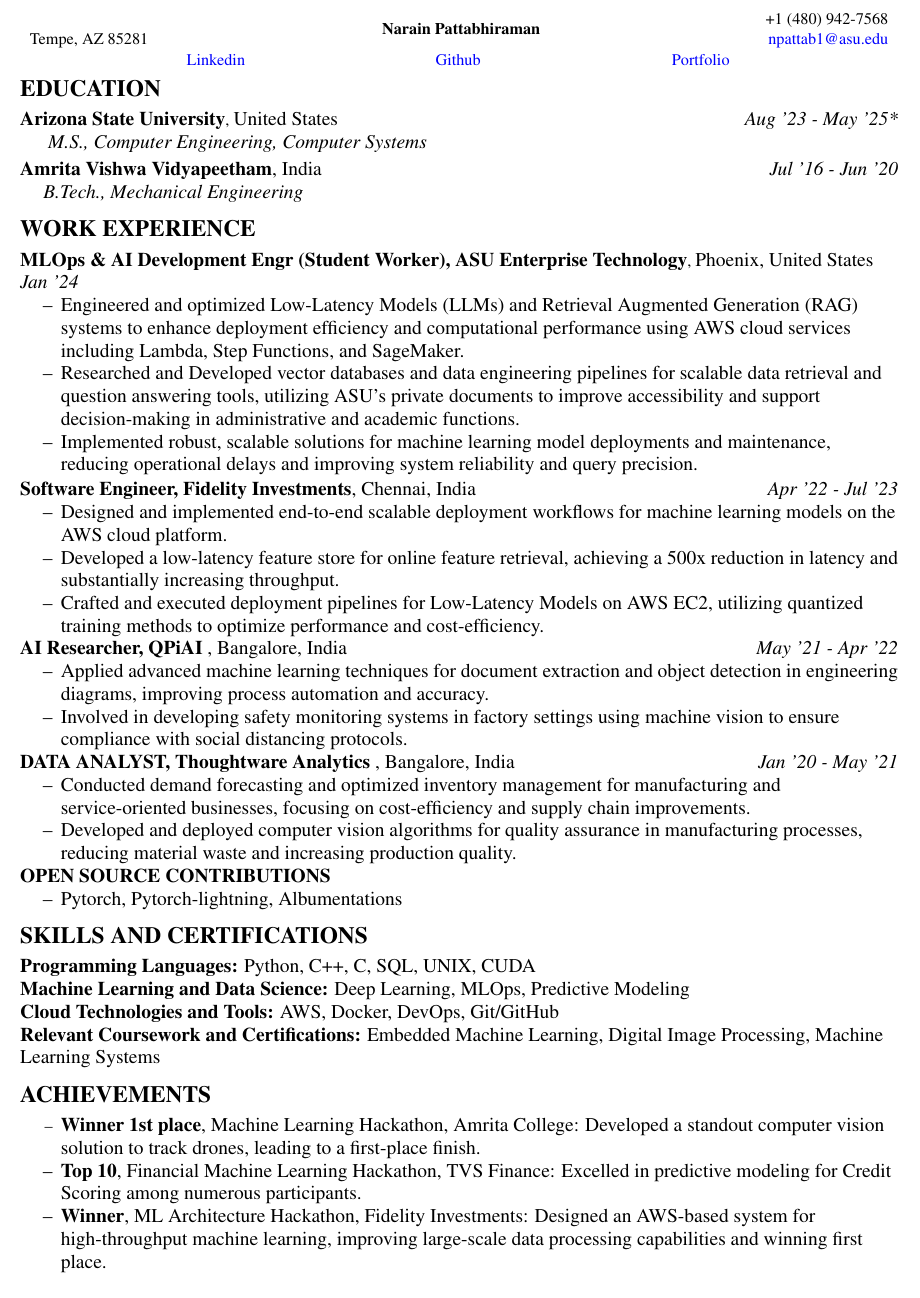
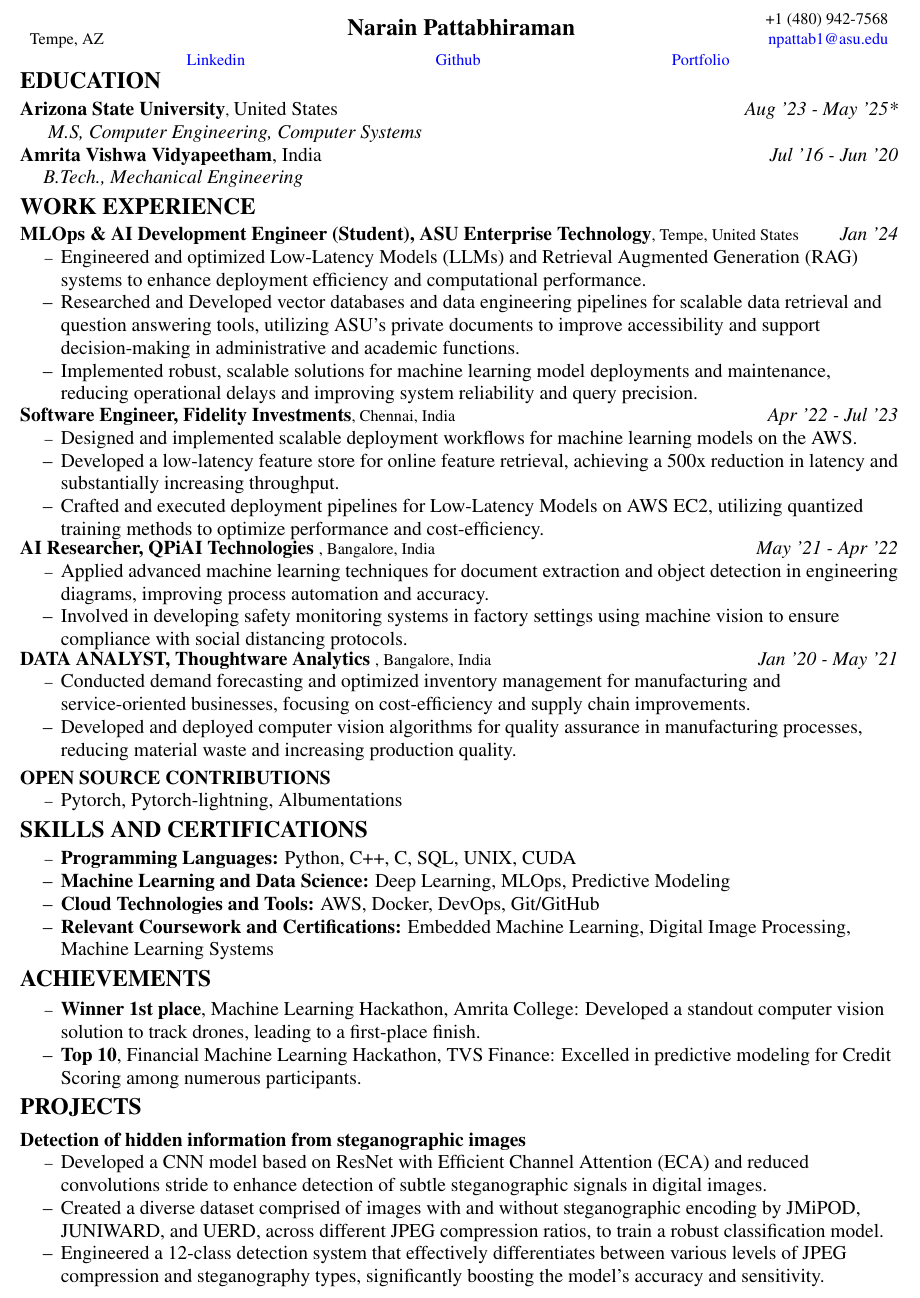
Before and after one commit to narain1/resume, a LaTeX document (ml.tex): part of the page, cut so that both start at the same text. Compiled offline with pdfLaTeX.

Commit message:
updated projects and indentations

```diff
--- a/ml.tex
+++ b/ml.tex
@@ -34,8 +34,8 @@
 % Personal Details
 	\noindent
 	\begin{tabu} to \textwidth {X[l] X[c] X[r]}
-		  &  \multirow{2}{*}{{ \textbf{Narain Pattabhiraman}}}  &  +1 (480) 942-7568 		\\
-		Tempe, AZ 85281 &	&   \textcolor{blue} {\href{mailto:npattab1@asu.edu}{npattab1@asu.edu}}	\\
+		  &  \multirow{2}{*}{{ \textbf{\Large Narain Pattabhiraman}}}  &  +1 (480) 942-7568 		\\
+		Tempe, AZ &	&   \textcolor{blue} {\href{mailto:npattab1@asu.edu}{npattab1@asu.edu}}	\\
 		% \multicolumn{3}{c}{\textcolor{blue}{\url {        https://www.linkedin.com/in/narainp}}}  \\
   %       \multicolumn{3}{c}{\textcolor{blue}{\url {        https://github.com/narain1}}}
 	\end{tabu}
@@ -106,51 +82,42 @@
     {\Large \textbf{WORK EXPERIENCE}} %\hrulefill \\
 
     \vspace{1.5mm}
-        \textbf{\large MLOps \& AI Development Engr (Student Worker), ASU Enterprise Technology},  \large Phoenix, United States \hfill \textit{\large Jan '24}	\\
+    \textbf{\large MLOps \& AI Development Engineer (Student), ASU Enterprise Technology},   Tempe, United States \hfill \textit{\large Jan '24}	\\
     \begin{itemize}
-            \item Engineered and optimized Low-Latency Models (LLMs) and Retrieval Augmented Generation (RAG) systems to enhance deployment efficiency and computational performance using AWS cloud services including Lambda, Step Functions, and SageMaker.
-            \item Researched and Developed vector databases and data engineering pipelines for scalable data retrieval and question answering tools, utilizing ASU’s private documents to improve accessibility and support decision-making in administrative and academic functions.
-            \item Implemented robust, scalable solutions for machine learning model deployments and maintenance, reducing operational delays and improving system reliability and query precision.
+        \item \large Engineered and optimized Low-Latency Models (LLMs) and Retrieval Augmented Generation (RAG) systems to enhance deployment efficiency and computational performance.
+        \item \large Researched and Developed vector databases and data engineering pipelines for scalable data retrieval and question answering tools, utilizing ASU’s private documents to improve accessibility and support decision-making in administrative and academic functions.
+        \item \large Implemented robust, scalable solutions for machine learning model deployments and maintenance, reducing operational delays and improving system reliability and query precision.
     \end{itemize}
     \vspace{0.5mm}
-        \textbf{\large Software Engineer, Fidelity Investments},  \large Chennai, India \hfill \textit{\large Apr '22 - Jul '23}	\\
+    \textbf{\large Software Engineer, Fidelity Investments},  Chennai, India \hfill \textit{\large Apr '22 - Jul '23}	\\
     \begin{itemize}
-            \item Designed and implemented end-to-end scalable deployment workflows for machine learning models on the AWS cloud platform.
-            \item Developed a low-latency feature store for online feature retrieval, achieving a 500x reduction in latency and substantially increasing throughput.
-            \item Crafted and executed deployment pipelines for Low-Latency Models on AWS EC2, utilizing quantized training methods to optimize performance and cost-efficiency.
+        \item \large Designed and implemented scalable deployment workflows for machine learning models on the AWS.
+         \item \large Developed a low-latency feature store for online feature retrieval, achieving a 500x reduction in latency and substantially increasing throughput.
+         \item \large Crafted and executed deployment pipelines for Low-Latency Models on AWS EC2, utilizing quantized training methods to optimize performance and cost-efficiency.
     \end{itemize}
 
-		\textbf{\large AI Researcher, QPiAI }, \large Bangalore, India \hfill \textit{\large May '21 - Apr '22}	\\
+    \textbf{\large AI Researcher, QPiAI Technologies },  Bangalore, India \hfill \textit{\large May '21 - Apr '22}	\\
     \begin{itemize}
 
-			\item Applied advanced machine learning techniques for document extraction and object detection in engineering diagrams, improving process automation and accuracy.
-			\item Involved in developing safety monitoring systems in factory settings using machine vision to ensure compliance with social distancing protocols.
+        \item \large Applied advanced machine learning techniques for document extraction and object detection in engineering diagrams, improving process automation and accuracy.
+        \item \large Involved in developing safety monitoring systems in factory settings using machine vision to ensure compliance with social distancing protocols.
     \end{itemize}
 
-		\textbf{\large DATA ANALYST, Thoughtware Analytics }, \large Bangalore, India \hfill \textit{\large Jan '20 - May '21}	\\
+    \textbf{\large DATA ANALYST, Thoughtware Analytics },  Bangalore, India \hfill \textit{\large Jan '20 - May '21}	\\
     \begin{itemize}
 
-			\item Conducted demand forecasting and optimized inventory management for manufacturing and service-oriented businesses, focusing on cost-efficiency and supply chain improvements.
-			\item Developed and deployed computer vision algorithms for quality assurance in manufacturing processes, reducing material waste and increasing production quality.
+        \item \large Conducted demand forecasting and optimized inventory management for manufacturing and service-oriented businesses, focusing on cost-efficiency and supply chain improvements.
+        \item \large Developed and deployed computer vision algorithms for quality assurance in manufacturing processes, reducing material waste and increasing production quality.
     \end{itemize}
 
+\end{flushleft}
+
+\begin{flushleft}
     \textbf{\large OPEN SOURCE CONTRIBUTIONS}
     \begin{itemize}
-            \item Pytorch, Pytorch-lightning, Albumentations
+        \item \large Pytorch, Pytorch-lightning, Albumentations
     \end{itemize}
 \end{flushleft}
-%
-%		\vspace{-2mm}
-%		\centering\hrulefill
-%		\vspace{-2mm}
-
-% Teaching Experience
-
-%
-%
-%		\vspace{-2mm}
-%		\centering\hrulefill
-%		\vspace{-2mm}
 
 
 
@@ -158,31 +125,41 @@
 		%\rule{0.5cm}{1pt}
     {\Large \textbf {SKILLS AND CERTIFICATIONS}}
 
-        \vspace{1.5mm}
-        \large \textbf{Programming Languages:} Python, C++, C, SQL, UNIX, CUDA \\
-        \large \textbf{Machine Learning and Data Science:} Deep Learning, MLOps, Predictive Modeling   \\
-        \large \textbf{Cloud Technologies and Tools:} AWS, Docker, DevOps, Git/GitHub \\
-        \large \textbf{Relevant Coursework and Certifications:} Embedded Machine Learning, Digital Image Processing, Machine Learning Systems \\
+        \vspace{1mm}
+        \begin{itemize}
+            \item \large \textbf{Programming Languages:} Python, C++, C, SQL, UNIX, CUDA \\
+            \item \large \textbf{Machine Learning and Data Science:} Deep Learning, MLOps, Predictive Modeling   \\
+            \item \large \textbf{Cloud Technologies and Tools:} AWS, Docker, DevOps, Git/GitHub \\
+            \item \large \textbf{Relevant Coursework and Certifications:} Embedded Machine Learning, Digital Image Processing, Machine Learning Systems \\
+
+        \end{itemize}
         % \textbf{Soft Skills:} Problem Solving, Critical Thinking, Communication, Teamwork and Leadership
 
 \end{flushleft}
-% ---------- ---------- ---------- ---------- ---------- ---------- ---------- ---------- ---------- ---------- ---------- ----------
-% Skills
 
-% \vspace{1.5mm}
 
 \begin{flushleft}
-
-
         {\Large \textbf{ACHIEVEMENTS}}
         \vspace{1.5mm}
         \begin{itemize}
         \item \large \textbf{Winner 1st place}, Machine Learning Hackathon, Amrita College: Developed a standout computer vision
         solution to track drones, leading to a first-place finish.
         \item \large \textbf{Top 10}, Financial Machine Learning Hackathon, TVS Finance: Excelled in predictive modeling for Credit Scoring among numerous participants.
-        \item \large \textbf{Winner}, ML Architecture Hackathon, Fidelity Investments: Designed an AWS-based system for high-throughput machine learning, improving large-scale data processing capabilities and winning first place.
         \end{itemize}
 \end{flushleft}
 
+\begin{flushleft}
+    {\Large \textbf{PROJECTS}}
+    \vspace{1.5mm}
+    \item \textbf{\large Detection of hidden information from steganographic images}
+        \begin{itemize}
+            \item \large Developed a CNN model based on ResNet with Efficient Channel Attention (ECA) and reduced convolutions stride to enhance detection of subtle steganographic signals in digital images.
+            \item \large Created a diverse dataset comprised of images with and without steganographic encoding by JMiPOD, JUNIWARD, and UERD, across different JPEG compression ratios, to train a robust classification model.
+            \item \large Engineered a 12-class detection system that effectively differentiates between various levels of JPEG compression and steganography types, significantly boosting the model’s accuracy and sensitivity.
+        \end{itemize}
+
+\end{flushleft}
+
+}
 
 \end{document}
```
Also changed, not shown: ml.tex (30 more changed lines). Lines whose indentation alone changed are shown as unchanged.
